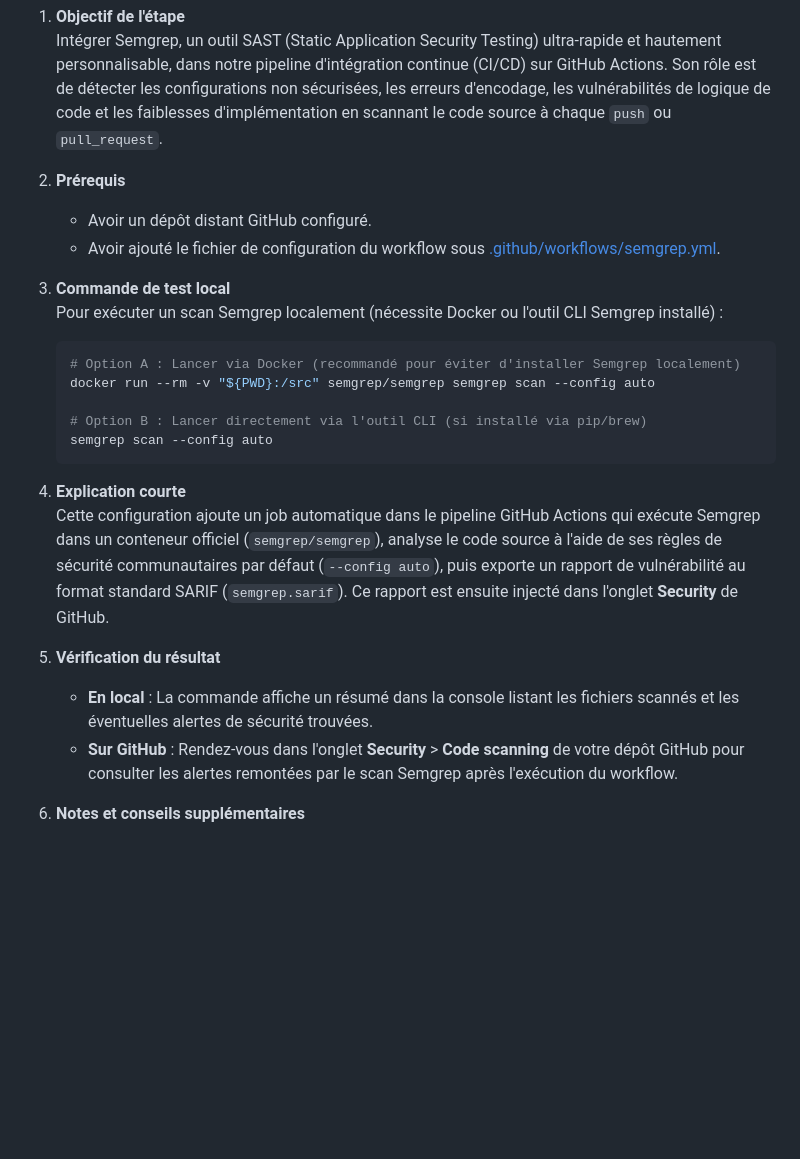
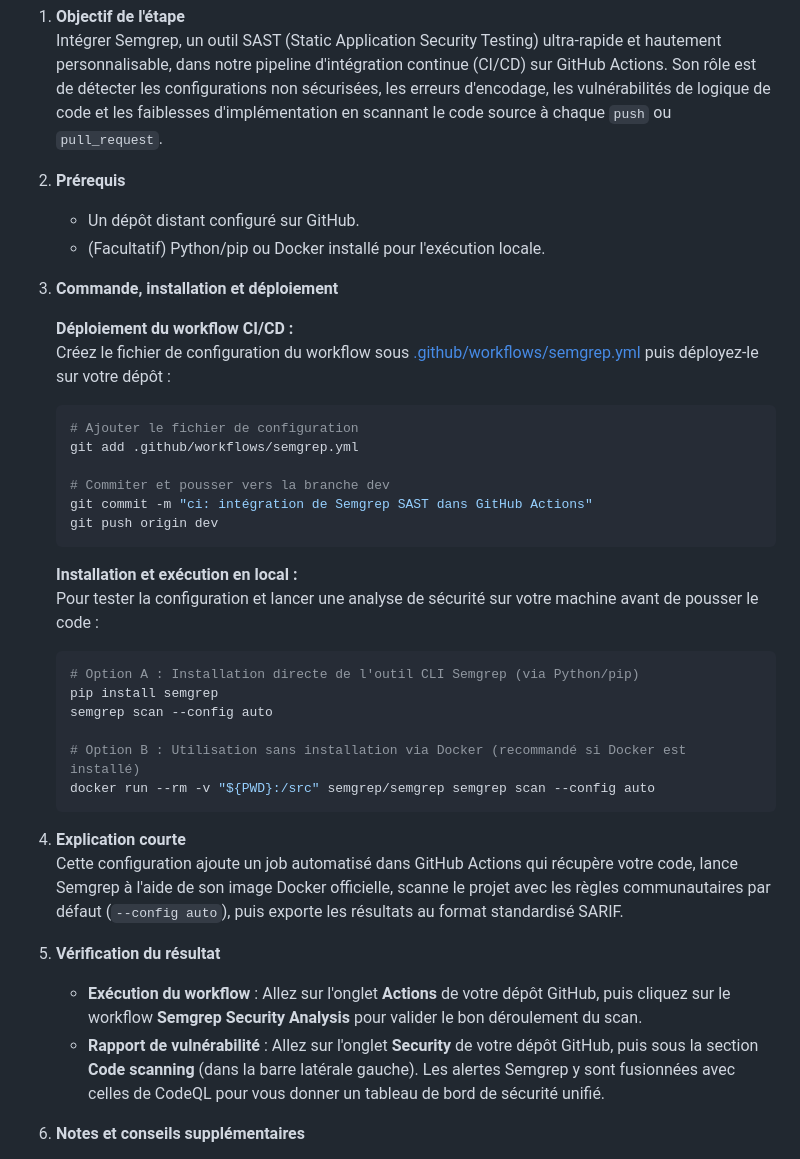
Before and after one commit to NicolasMagassa/cyberscop-LAB, a Markdown page: docs/technicalFrontend.md, the part around one of its changes. Drawn GitHub-style; blank space fills up the shorter version.

Commit message:
docs: précision des instructions d'installation et de vérification pour CodeQL et Semgrep

````diff
--- a/docs/technicalFrontend.md
+++ b/docs/technicalFrontend.md
@@ -172,25 +176,39 @@ git push origin dev
    Intégrer Semgrep, un outil SAST (Static Application Security Testing) ultra-rapide et hautement personnalisable, dans notre pipeline d'intégration continue (CI/CD) sur GitHub Actions. Son rôle est de détecter les configurations non sécurisées, les erreurs d'encodage, les vulnérabilités de logique de code et les faiblesses d'implémentation en scannant le code source à chaque `push` ou `pull_request`.
 
 2. **Prérequis**
-   - Avoir un dépôt distant GitHub configuré.
-   - Avoir ajouté le fichier de configuration du workflow sous [.github/workflows/semgrep.yml](../.github/workflows/semgrep.yml).
+   - Un dépôt distant configuré sur GitHub.
+   - (Facultatif) Python/pip ou Docker installé pour l'exécution locale.
 
-3. **Commande de test local**
-   Pour exécuter un scan Semgrep localement (nécessite Docker ou l'outil CLI Semgrep installé) :
+3. **Commande, installation et déploiement**
+
+   **Déploiement du workflow CI/CD :**
+   Créez le fichier de configuration du workflow sous [.github/workflows/semgrep.yml](../.github/workflows/semgrep.yml) puis déployez-le sur votre dépôt :
    ```bash
-   # Option A : Lancer via Docker (recommandé pour éviter d'installer Semgrep localement)
+   # Ajouter le fichier de configuration
+   git add .github/workflows/semgrep.yml
+
+   # Commiter et pousser vers la branche dev
+   git commit -m "ci: intégration de Semgrep SAST dans GitHub Actions"
+   git push origin dev
+   ```
+
+   **Installation et exécution en local :**
+   Pour tester la configuration et lancer une analyse de sécurité sur votre machine avant de pousser le code :
+   ```bash
+   # Option A : Installation directe de l'outil CLI Semgrep (via Python/pip)
+   pip install semgrep
+   semgrep scan --config auto
+
+   # Option B : Utilisation sans installation via Docker (recommandé si Docker est installé)
    docker run --rm -v "${PWD}:/src" semgrep/semgrep semgrep scan --config auto
-
-   # Option B : Lancer directement via l'outil CLI (si installé via pip/brew)
-   semgrep scan --config auto
    ```
 
 4. **Explication courte**
-   Cette configuration ajoute un job automatique dans le pipeline GitHub Actions qui exécute Semgrep dans un conteneur officiel (`semgrep/semgrep`), analyse le code source à l'aide de ses règles de sécurité communautaires par défaut (`--config auto`), puis exporte un rapport de vulnérabilité au format standard SARIF (`semgrep.sarif`). Ce rapport est ensuite injecté dans l'onglet **Security** de GitHub.
+   Cette configuration ajoute un job automatisé dans GitHub Actions qui récupère votre code, lance Semgrep à l'aide de son image Docker officielle, scanne le projet avec les règles communautaires par défaut (`--config auto`), puis exporte les résultats au format standardisé SARIF.
 
 5. **Vérification du résultat**
-   - **En local** : La commande affiche un résumé dans la console listant les fichiers scannés et les éventuelles alertes de sécurité trouvées.
-   - **Sur GitHub** : Rendez-vous dans l'onglet **Security** > **Code scanning** de votre dépôt GitHub pour consulter les alertes remontées par le scan Semgrep après l'exécution du workflow.
+   - **Exécution du workflow** : Allez sur l'onglet **Actions** de votre dépôt GitHub, puis cliquez sur le workflow **Semgrep Security Analysis** pour valider le bon déroulement du scan.
+   - **Rapport de vulnérabilité** : Allez sur l'onglet **Security** de votre dépôt GitHub, puis sous la section **Code scanning** (dans la barre latérale gauche). Les alertes Semgrep y sont fusionnées avec celles de CodeQL pour vous donner un tableau de bord de sécurité unifié.
 
 6. **Notes et conseils supplémentaires**
    - > **Synergie :** Semgrep fonctionne en parfaite complémentarité avec CodeQL. CodeQL est exceptionnel pour suivre le flux des données complexes (injections XSS complexes), tandis que Semgrep brille par sa rapidité d'exécution et sa détection de patterns de codage à risque ou de mauvaise configuration.
````
Also changed, not shown: other parts of docs/technicalFrontend.md (+13 -9 lines).
